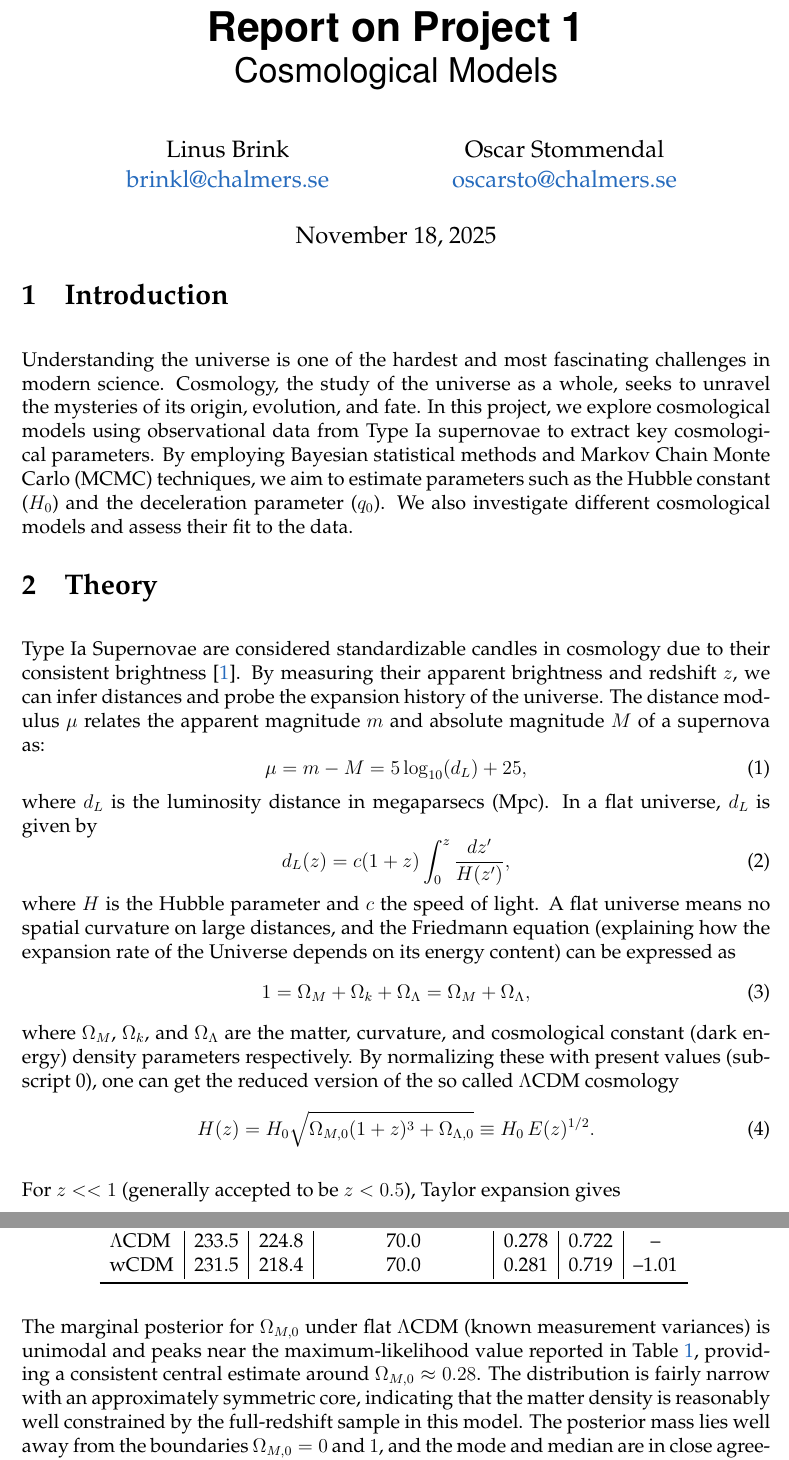
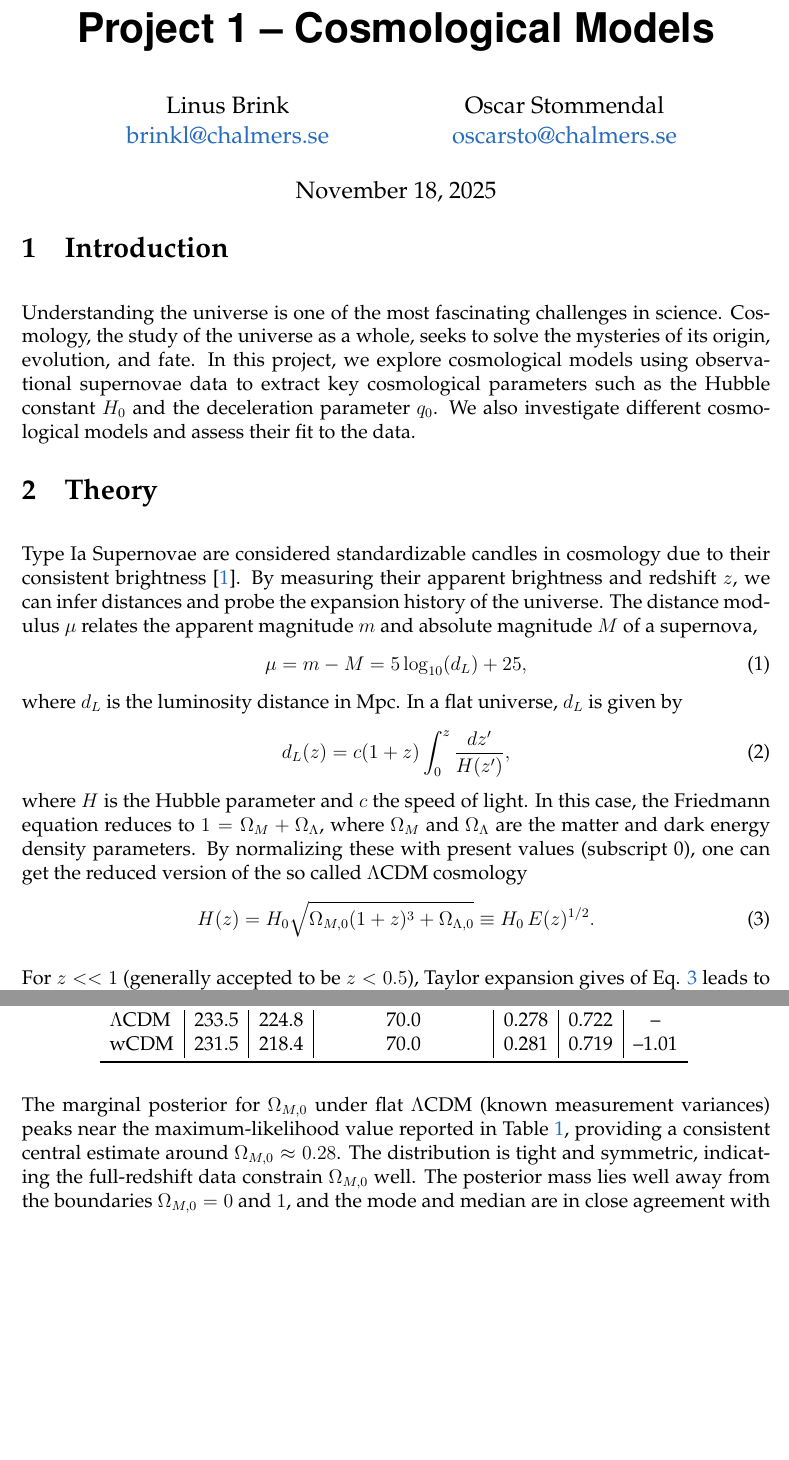
Before and after one commit to stommen/tif345_projects, a LaTeX document (project_1/project1.tex): two parts of pages 1 and 5 of 7, joined at a grey line, cut at the place of the change, the shorter picture padded with empty space. Compiled offline with pdfLaTeX.

Commit message:
cleaning cook

```diff
--- a/project_1/project1.tex
+++ b/project_1/project1.tex
@@ -8,8 +8,7 @@
 \title{
 \sffamily
 \vspace{-2.5cm}
-{\Huge\textbf{Report on Project 1}} \\
-Cosmological Models
+{\huge\textbf{Project 1 -- Cosmological Models}} \\
 }
 \author{
     \begin{minipage}[t]{0.45\textwidth}
@@ -31,25 +30,20 @@ Oscar Stommendal\\
 % \end{center}
 \vspace{-1.5cm}
 \section{Introduction}
-Understanding the universe is one of the hardest and most fascinating challenges in modern science. Cosmology, the study of the universe as a whole, seeks to unravel the mysteries of its origin, evolution, and fate. In this project, we explore cosmological models using observational data from Type Ia supernovae to extract key cosmological parameters. By employing Bayesian statistical methods and Markov Chain Monte Carlo (MCMC) techniques, we aim to estimate parameters such as the Hubble constant ($H_0$) and the deceleration parameter ($q_0$). We also investigate different cosmological models and assess their fit to the data.
+Understanding the universe is one of the most fascinating challenges in science. Cosmology, the study of the universe as a whole, seeks to solve the mysteries of its origin, evolution, and fate. In this project, we explore cosmological models using observational supernovae data to extract key cosmological parameters such as the Hubble constant $H_0$ and the deceleration parameter $q_0$. We also investigate different cosmological models and assess their fit to the data.
 \vspace{-0.5cm}
 \section{Theory}
-Type Ia Supernovae are considered standardizable candles in cosmology due to their consistent brightness \cite{projpdf}. By measuring their apparent brightness and redshift $z$, we can infer distances and probe the expansion history of the universe. The distance modulus $\mu$ relates the apparent magnitude $m$ and absolute magnitude $M$ of a supernova as:
+Type Ia Supernovae are considered standardizable candles in cosmology due to their consistent brightness \cite{projpdf}. By measuring their apparent brightness and redshift $z$, we can infer distances and probe the expansion history of the universe. The distance modulus $\mu$ relates the apparent magnitude $m$ and absolute magnitude $M$ of a supernova,
 \begin{equation}\label{d_L}
 \mu = m - M = 5 \log_{10}(d_L) + 25,
 \end{equation}
-where $d_L$ is the luminosity distance in megaparsecs (Mpc). In a flat universe, $d_L$ is given by
+where $d_L$ is the luminosity distance in Mpc. In a flat universe, $d_L$ is given by
 \begin{equation}
     d_L(z) = c(1 + z) \int_{0}^{z} \frac{dz^\prime}{H(z^\prime)},
 \end{equation}
-where $H$ is the Hubble parameter and $c$ the speed of light. A flat universe means no spatial curvature on large distances, and the Friedmann equation (explaining how the expansion rate of the Universe depends on its energy content) can be expressed as
-\begin{equation}
-    1 = \Omega_M + \Omega_k + \Omega_\Lambda = \Omega_M + \Omega_\Lambda,
-\end{equation}
-where $\Omega_M$, $\Omega_k$, and $\Omega_\Lambda$ are the matter, curvature, and cosmological constant (dark energy) density parameters respectively. By normalizing these with present values (subscript 0), one can get the reduced version of the so called $\Lambda$CDM cosmology
+where $H$ is the Hubble parameter and $c$ the speed of light. In this case, the Friedmann equation reduces to $1 = \Omega_M + \Omega_\Lambda$, where $\Omega_M$ and $\Omega_\Lambda$ are the matter and dark energy density parameters. By normalizing these with present values (subscript 0), one can get the reduced version of the so called $\Lambda$CDM cosmology
 \begin{equation}\label{lCDM}
     H(z) = H_0 \sqrt{\Omega_{M,0}(1+z)^3 + \Omega_{\Lambda,0}} \equiv H_0\,E(z)^{1/2}.
 \end{equation}
 
-For $z << 1$ (generally accepted to be $z < 0.5$), Taylor expansion gives
-\begin{equation}
+For $z << 1$ (generally accepted to be $z < 0.5$), Taylor expansion gives of Eq. \ref{lCDM} leads to $E(z) \approx 1 + 2z\,(q_0 + 1)$, where $q_0 = (\Omega_{M,0} - 2\Omega_{\Lambda,0})/2$ is called the deceleration parameter, showing if the Universal expansion is decelerating ($q_0>0$) or accelerating ($q_0<0$). In the small-$z$ domain, $d_L$ can also be rewritten as
@@ -124,7 +111,7 @@ Using the full redshift range with $H_0=70\,\mathrm{km\,s^{-1}\,Mpc^{-1}}$ to co
     \label{tab_IC}
 \end{table}
 \vspace{-0.3cm}
-The marginal posterior for $\Omega_{M,0}$ under flat $\Lambda$CDM (known measurement variances) is unimodal and peaks near the maximum-likelihood value reported in Table~\ref{tab_IC}, providing a consistent central estimate around $\Omega_{M,0}\approx 0.28$. The distribution is fairly narrow with an approximately symmetric core, indicating that the matter density is reasonably well constrained by the full-redshift sample in this model. The posterior mass lies well away from the boundaries $\Omega_{M,0}=0$ and $1$, and the mode and median are in close agreement with the best-fit value. Sampler traces are stationary with short autocorrelation times, indicating adequate mixing and stable estimates.
+The marginal posterior for $\Omega_{M,0}$ under flat $\Lambda$CDM (known measurement variances) peaks near the maximum-likelihood value reported in Table~\ref{tab_IC}, providing a consistent central estimate around $\Omega_{M,0}\approx 0.28$. The distribution is tight and symmetric, indicating the full-redshift data constrain $\Omega_{M,0}$ well. The posterior mass lies well away from the boundaries $\Omega_{M,0}=0$ and $1$, and the mode and median are in close agreement with the best-fit value. Sampler traces have clearly converged, indicating adequate mixing and stable estimates.
 
 \begin{figure}[H]
     \centering
```
Also changed, not shown: project_1/project1.tex (22 more changed lines), 1 other file.
